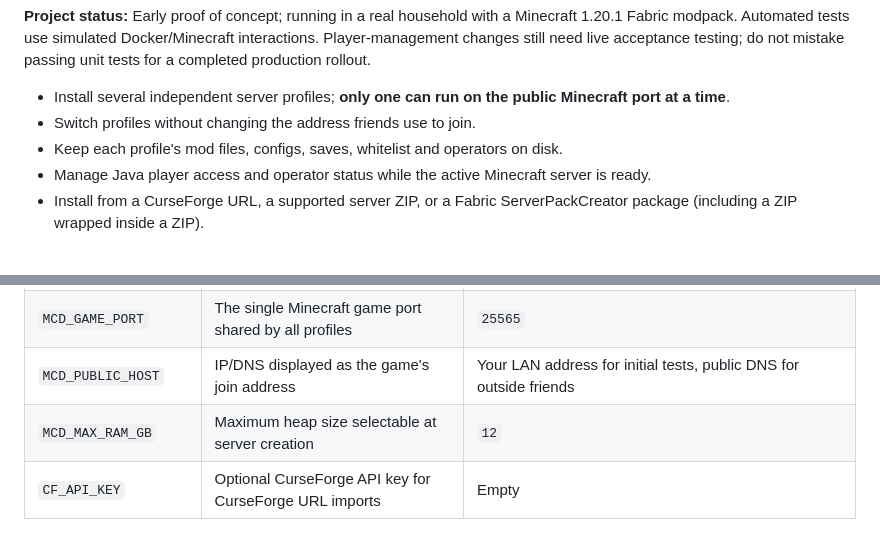
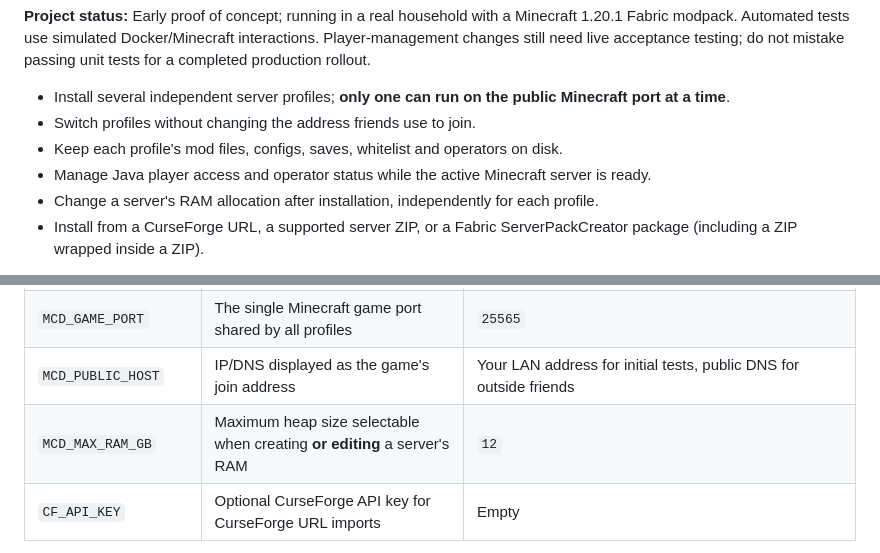
Before and after one commit to n0gr1p/MineCraftDeployer, a Markdown page: README.md, 2 parts joined by grey strips. GitHub-like rendering.

```diff
--- a/README.md
+++ b/README.md
@@ -8,6 +8,7 @@ A **self-hosted, LAN-only management portal for Minecraft Java Edition servers**
 - Switch profiles without changing the address friends use to join.
 - Keep each profile's mod files, configs, saves, whitelist and operators on disk.
 - Manage Java player access and operator status while the active Minecraft server is ready.
+- Change a server's RAM allocation after installation, independently for each profile.
 - Install from a CurseForge URL, a supported server ZIP, or a Fabric ServerPackCreator package (including a ZIP wrapped inside a ZIP).
 
 **This is not a hosting service.** You supply the Linux machine, Docker, storage, and (for remote friends) router configuration. Minecraft Java Edition only.
@@ -317,7 +333,7 @@ When asking for help, share the **error message and relevant logs**, but **redac
 | `MCD_HOST_DATA` | Absolute host path for permanent Minecraft profiles and worlds | `/srv/minecraft-deployer/data` conventional Docker, or `/home/<user>/minecraft-deployer-data` with Snap |
 | `MCD_GAME_PORT` | The single Minecraft game port shared by all profiles | `25565` |
 | `MCD_PUBLIC_HOST` | IP/DNS displayed as the game's join address | Your LAN address for initial tests, public DNS for outside friends |
-| `MCD_MAX_RAM_GB` | Maximum heap size selectable at server creation | `12` |
+| `MCD_MAX_RAM_GB` | Maximum heap size selectable when creating **or editing** a server's RAM | `12` |
 | `CF_API_KEY` | Optional CurseForge API key for CurseForge URL imports | Empty |
 
 The portal binds TCP **8080** at the configured local IP. Game containers publish the chosen Minecraft port. Changing server ports or runtime security policies can cause the portal to replace old Docker game containers on their next activation, preserving data in `MCD_HOST_DATA`.
```
Also changed, not shown: other parts of README.md (+16 -1 lines).
